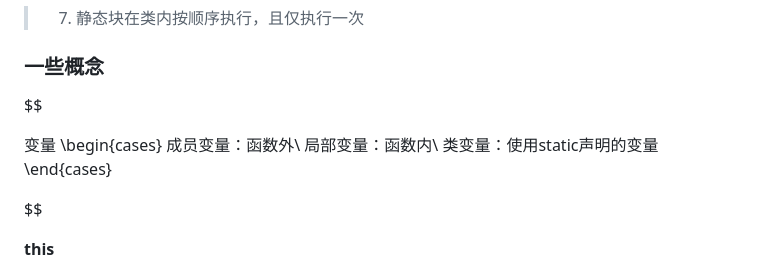
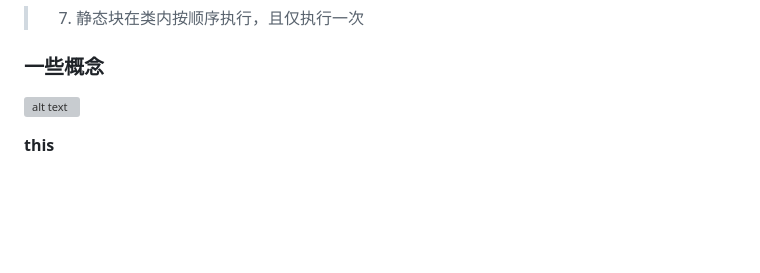
Before and after one commit to The-Cooler/The-Cooler.github.io, a Markdown page: javaLearn.md, the part around the change printed below. GitHub-like rendering; blank space fills up the shorter version; grey boxes are pictures that could not be loaded.

```diff
--- a/javaLearn.md
+++ b/javaLearn.md
@@ -137,16 +139,7 @@ do{
 
 ### 一些概念
 
-$$
-
-变量
-\begin{cases}
-    成员变量：函数外\\
-    局部变量：函数内\\
-    类变量：使用static声明的变量
-\end{cases}
-
-$$
+![alt text](image.png)
 
 
 **this**
```
Also changed, not shown: other parts of javaLearn.md (+2 -0 lines).
